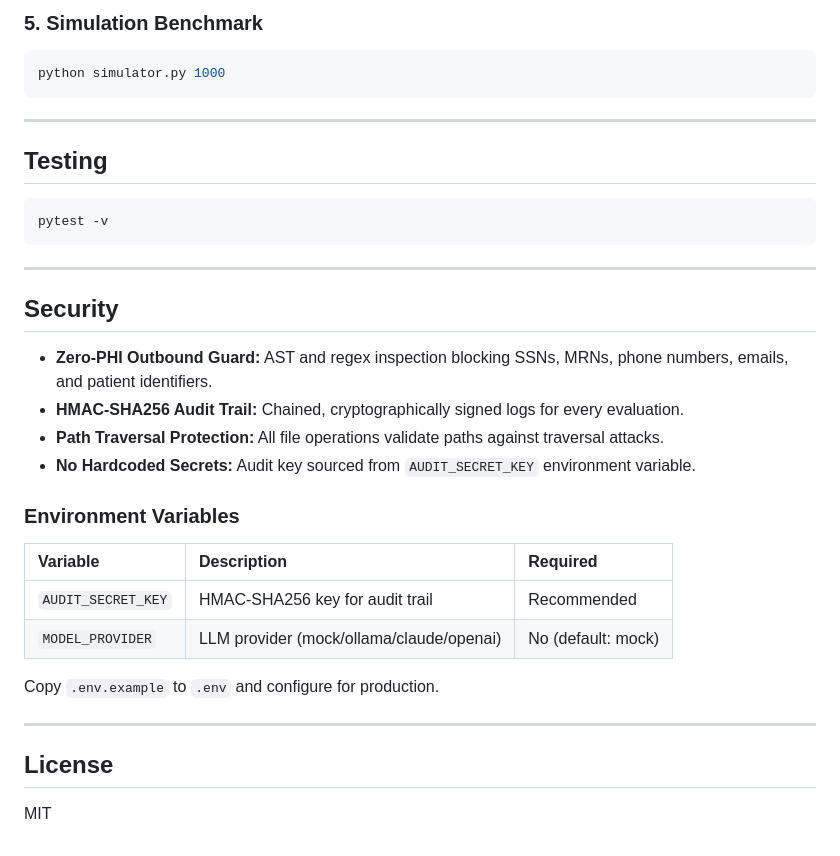
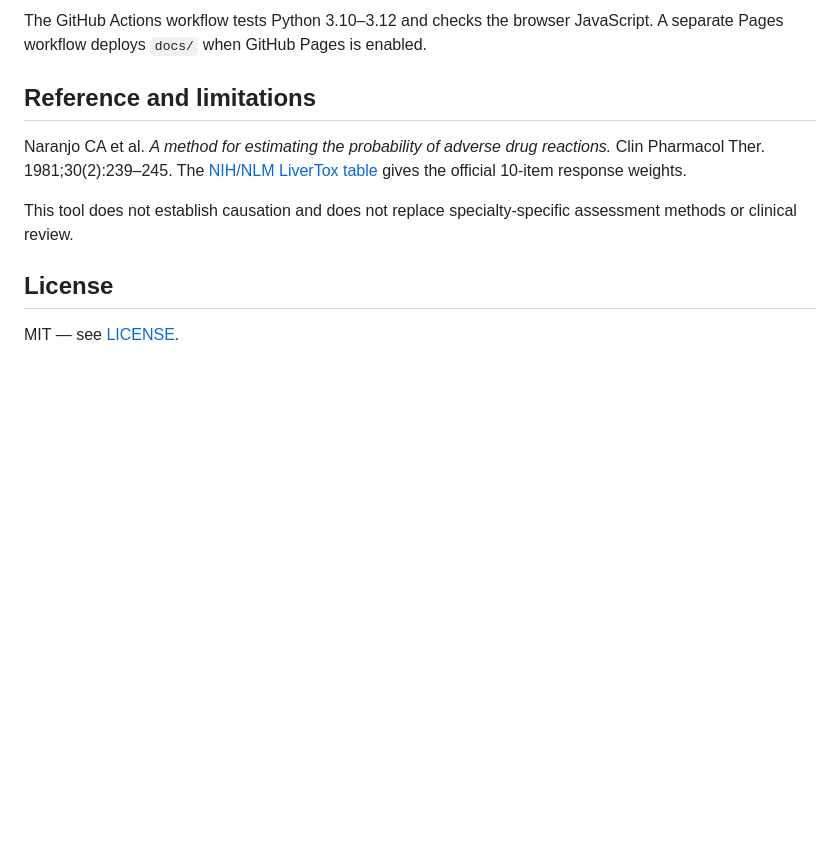
Before and after one commit to abusuraihsakhri/naranjo-adr-probability, a Markdown page: README.md, the part around one of its changes. Drawn GitHub-style; blank space fills up the shorter version.

Commit message:
Document actual ten-item scoring, local browser privacy, and API limitations

````diff
--- a/README.md
+++ b/README.md
@@ -100,38 +54,12 @@ API Endpoints:
 
-### 5. Simulation Benchmark
+The GitHub Actions workflow tests Python 3.10–3.12 and checks the browser JavaScript. A separate Pages workflow deploys `docs/` when GitHub Pages is enabled.
 
-```bash
-python simulator.py 1000
-```
+## Reference and limitations
 
----
+Naranjo CA et al. *A method for estimating the probability of adverse drug reactions.* Clin Pharmacol Ther. 1981;30(2):239–245. The [NIH/NLM LiverTox table](https://www.ncbi.nlm.nih.gov/books/NBK548069/table/Narajo.Tc/) gives the official 10-item response weights.
 
-## Testing
-
-```bash
-pytest -v
-```
-
----
-
-## Security
-
-- **Zero-PHI Outbound Guard:** AST and regex inspection blocking SSNs, MRNs, phone numbers, emails, and patient identifiers.
-- **HMAC-SHA256 Audit Trail:** Chained, cryptographically signed logs for every evaluation.
-- **Path Traversal Protection:** All file operations validate paths against traversal attacks.
-- **No Hardcoded Secrets:** Audit key sourced from `AUDIT_SECRET_KEY` environment variable.
-
-### Environment Variables
-
-| Variable | Description | Required |
-|:---------|:------------|:---------|
-| `AUDIT_SECRET_KEY` | HMAC-SHA256 key for audit trail | Recommended |
-| `MODEL_PROVIDER` | LLM provider (mock/ollama/claude/openai) | No (default: mock) |
-
-Copy `.env.example` to `.env` and configure for production.
-
----
+This tool does not establish causation and does not replace specialty-specific assessment methods or clinical review.
 
 ## License
 
-MIT
+MIT — see [LICENSE](LICENSE).
````
Also changed, not shown: other parts of README.md (+30 -76 lines).
